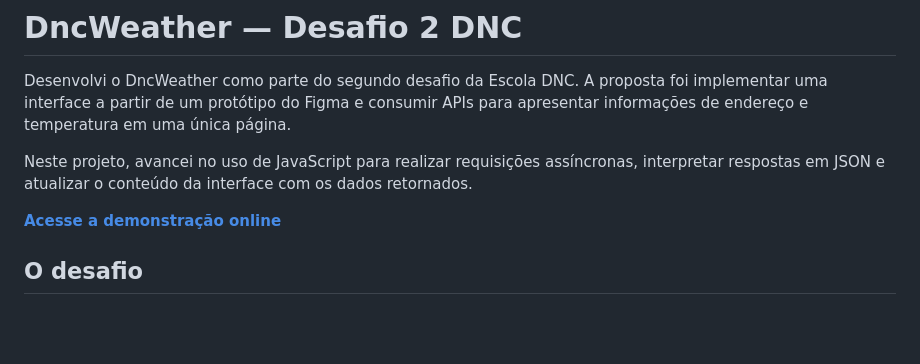
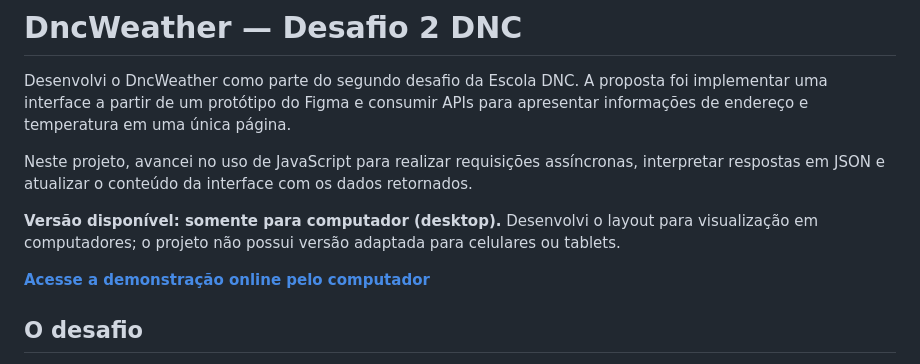
Before and after one commit to EmanoelAngelo/Desafio-2-DNC, a Markdown page: README.md, the part around the change. Rendered like a GitHub page; blank space fills up the shorter version.

Commit message:
docs: destaca que o DncWeather possui somente versão desktop

```diff
--- a/README.md
+++ b/README.md
@@ -4,7 +4,9 @@ Desenvolvi o DncWeather como parte do segundo desafio da Escola DNC. A proposta
 
 Neste projeto, avancei no uso de JavaScript para realizar requisições assíncronas, interpretar respostas em JSON e atualizar o conteúdo da interface com os dados retornados.
 
-**[Acesse a demonstração online](https://desafio-2-dnd.netlify.app/)**
+**Versão disponível: somente para computador (desktop).** Desenvolvi o layout para visualização em computadores; o projeto não possui versão adaptada para celulares ou tablets.
+
+**[Acesse a demonstração online pelo computador](https://desafio-2-dnd.netlify.app/)**
 
 ## O desafio
 
```
